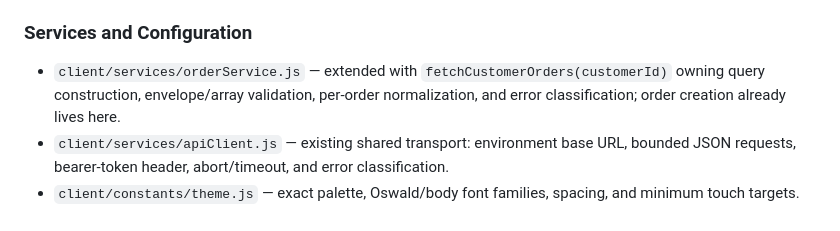
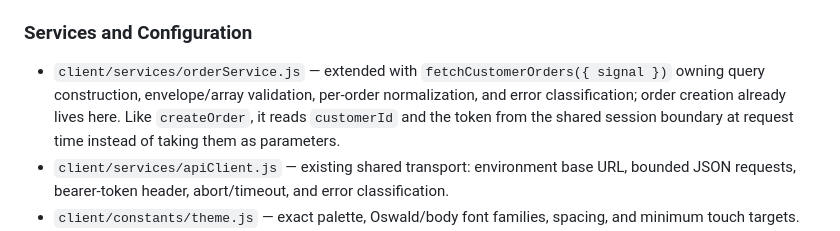
Before and after one commit to omi-moitra/RocketFoodDeliveryApp, a Markdown page: ai/features/order-history-page.feature.md, the part around the change. Rendered like a GitHub page.

Commit message:
docs(orders): align fetchCustomerOrders signature with session boundary

```diff
--- a/ai/features/order-history-page.feature.md
+++ b/ai/features/order-history-page.feature.md
@@ -229,7 +229,7 @@ GET ${API_BASE_URL}/api/orders?type=customer&id={customerId}
 
 ### Services and Configuration
 
-- `client/services/orderService.js` — extended with `fetchCustomerOrders(customerId)` owning query construction, envelope/array validation, per-order normalization, and error classification; order creation already lives here.
+- `client/services/orderService.js` — extended with `fetchCustomerOrders({ signal })` owning query construction, envelope/array validation, per-order normalization, and error classification; order creation already lives here. Like `createOrder`, it reads `customerId` and the token from the shared session boundary at request time instead of taking them as parameters.
 - `client/services/apiClient.js` — existing shared transport: environment base URL, bounded JSON requests, bearer-token header, abort/timeout, and error classification.
 - `client/constants/theme.js` — exact palette, Oswald/body font families, spacing, and minimum touch targets.
 - `client/constants/currency.js` — shared formatter available to the detail modal; the table itself displays no prices.
```
